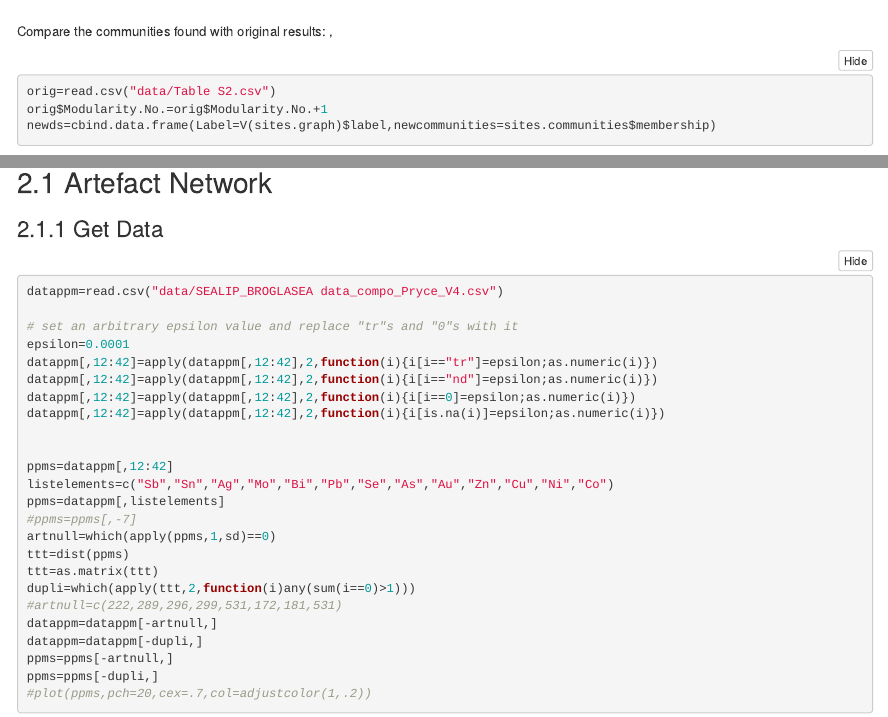
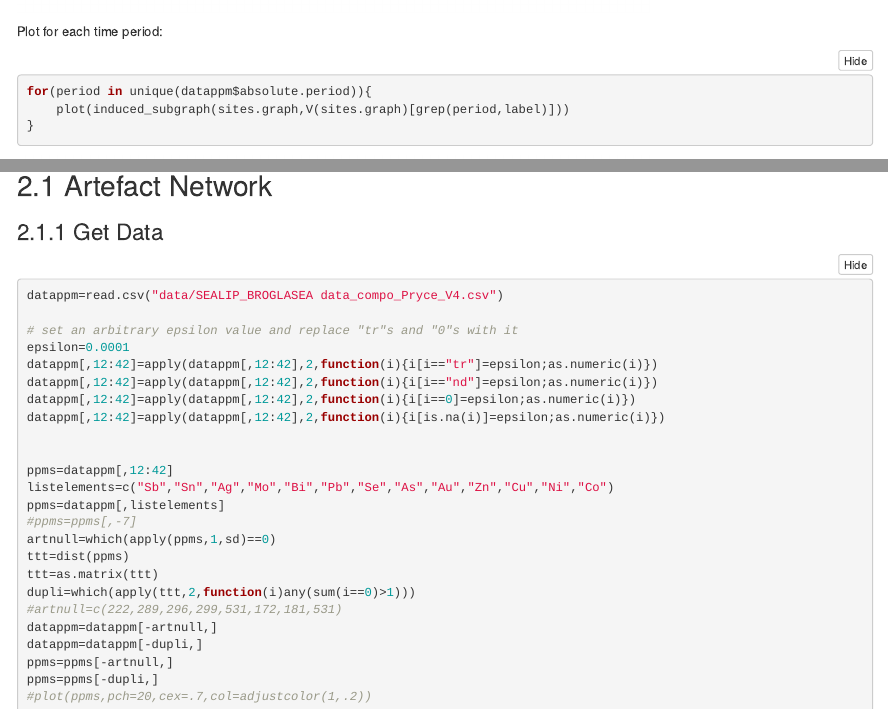
Before and after one commit to simoncarrignon/bronze-age-ssr, an R Markdown document (exploreElementsNetwork.Rmd): the page in a window 1100 px wide, from 11970 px down, and a second part further down, joined at a grey line. Rendered offline with R 4.5, knitr and Pandoc, with nearby package versions; code that draws random numbers runs with fixed seeds of ours; some code elsewhere in the file could not run offline.

Commit message:
plot graph by periods

````diff
--- a/exploreElementsNetwork.Rmd
+++ b/exploreElementsNetwork.Rmd
@@ -276,8 +276,16 @@ plot(sites.graph,vertex.color=sites.communities)
 #text(longitude ,latitude,joined$siteperiod,cex=.7)
 ```
 
+Plot for each time period:
+
+```{r}
+for(period in unique(datappm$absolute.period)){
+    plot(induced_subgraph(sites.graph,V(sites.graph)[grep(period,label)]))
+}
+```
+
+
 Compare the communities found with original results:
-,
 
 ```{r,results="asis"}
 orig=read.csv("data/Table S2.csv")
````
